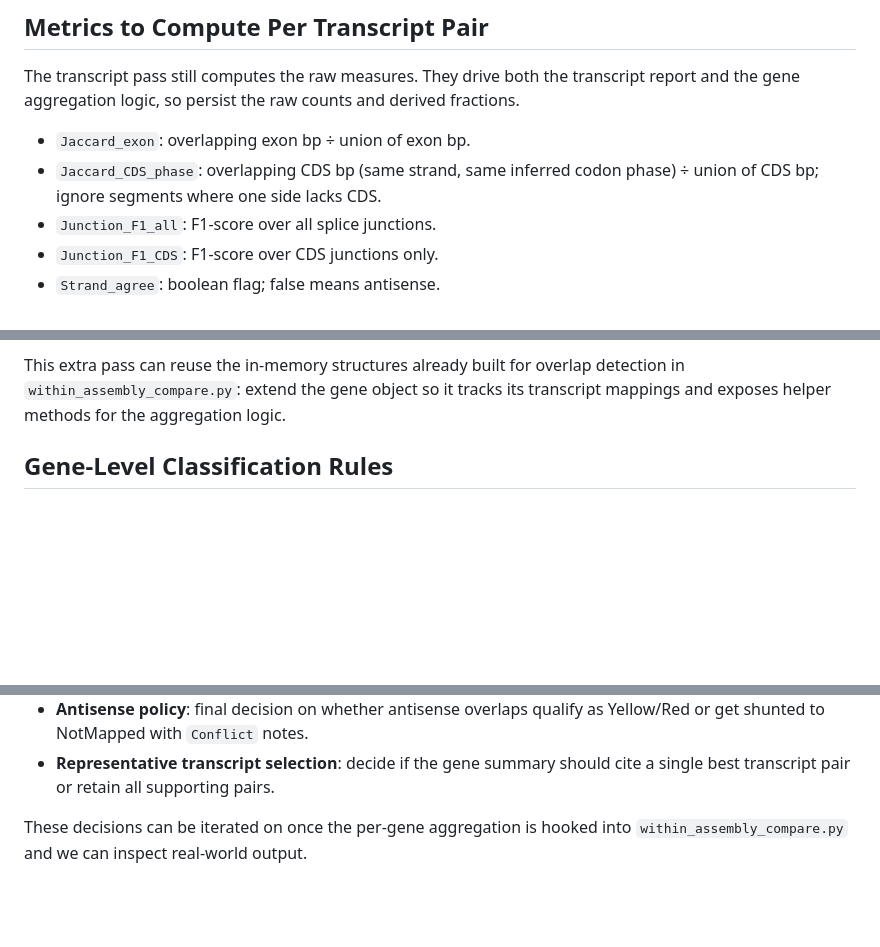
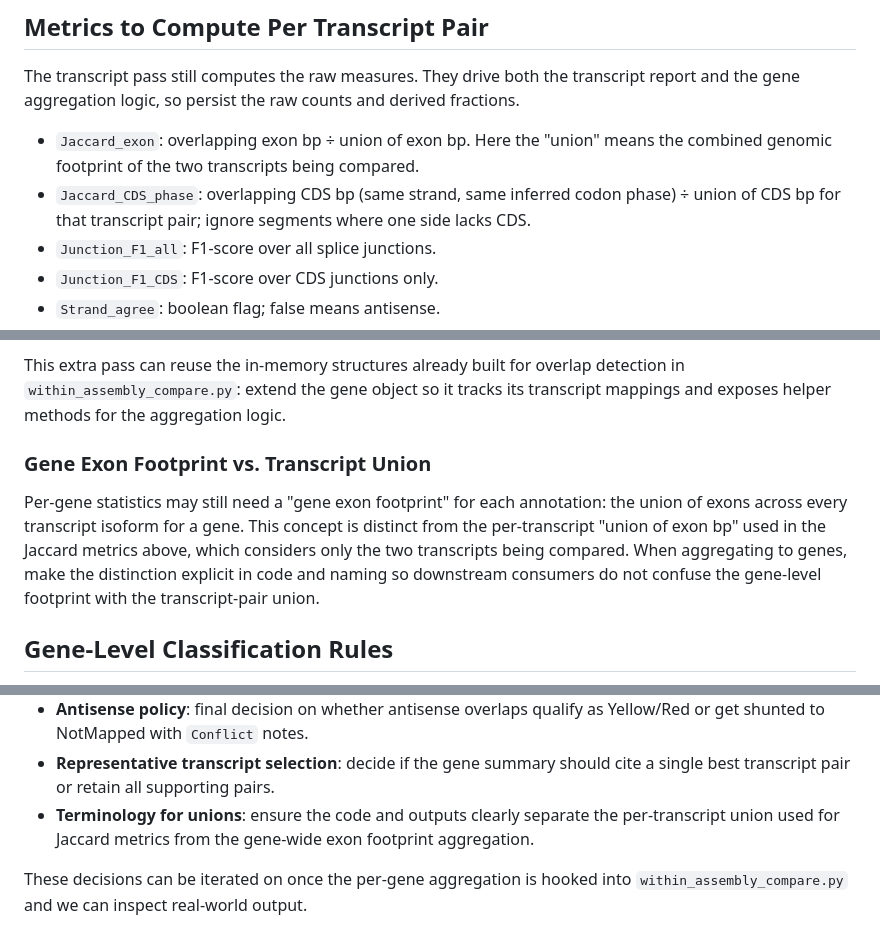
Before and after one commit to larsgr/gene-id-mapping, a Markdown page: docs/comparison-script-design.md, 3 parts joined by grey strips. Rendered like a GitHub page; blank space fills up the shorter version.

Commit message:
(codex) clearify "union of exons"

```diff
--- a/docs/comparison-script-design.md
+++ b/docs/comparison-script-design.md
@@ -13,9 +13,11 @@ The transcript pass still computes the raw measures. They drive both the
 transcript report and the gene aggregation logic, so persist the raw counts and
 derived fractions.
 
-- `Jaccard_exon`: overlapping exon bp ÷ union of exon bp.
+- `Jaccard_exon`: overlapping exon bp ÷ union of exon bp. Here the "union"
+  means the combined genomic footprint of the two transcripts being compared.
 - `Jaccard_CDS_phase`: overlapping CDS bp (same strand, same inferred codon
-  phase) ÷ union of CDS bp; ignore segments where one side lacks CDS.
+  phase) ÷ union of CDS bp for that transcript pair; ignore segments where one
+  side lacks CDS.
 - `Junction_F1_all`: F1-score over all splice junctions.
 - `Junction_F1_CDS`: F1-score over CDS junctions only.
 - `Strand_agree`: boolean flag; false means antisense.
@@ -53,6 +55,16 @@ Rolling up to genes introduces a second pass:
 This extra pass can reuse the in-memory structures already built for overlap
 detection in `within_assembly_compare.py`: extend the gene object so it tracks
 its transcript mappings and exposes helper methods for the aggregation logic.
+
+### Gene Exon Footprint vs. Transcript Union
+
+Per-gene statistics may still need a "gene exon footprint" for each annotation:
+the union of exons across every transcript isoform for a gene. This concept is
+distinct from the per-transcript "union of exon bp" used in the Jaccard metrics
+above, which considers only the two transcripts being compared. When aggregating
+to genes, make the distinction explicit in code and naming so downstream
+consumers do not confuse the gene-level footprint with the transcript-pair
+union.
 
 ## Gene-Level Classification Rules
 
@@ -155,6 +167,9 @@ gene rows when present.
   Yellow/Red or get shunted to NotMapped with `Conflict` notes.
 - **Representative transcript selection**: decide if the gene summary should
   cite a single best transcript pair or retain all supporting pairs.
+- **Terminology for unions**: ensure the code and outputs clearly separate the
+  per-transcript union used for Jaccard metrics from the gene-wide exon
+  footprint aggregation.
 
 These decisions can be iterated on once the per-gene aggregation is hooked into
 `within_assembly_compare.py` and we can inspect real-world output.
```
Also changed, not shown: docs/AI-usage.md (+8 -0 lines).
